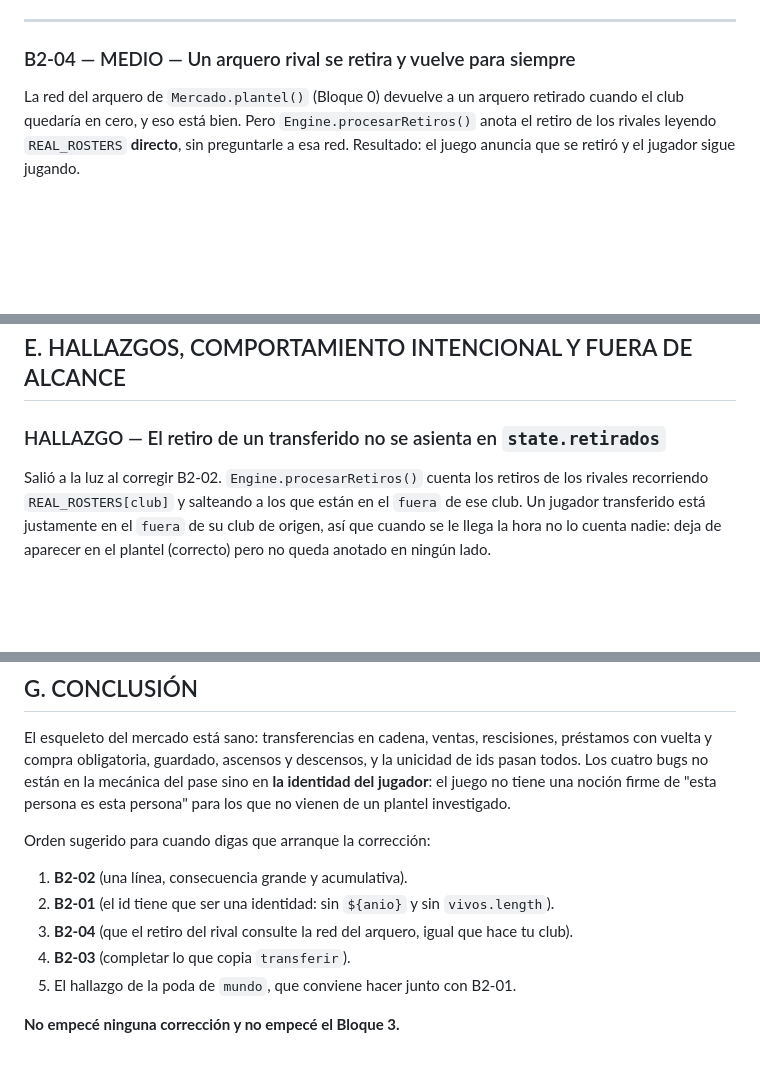
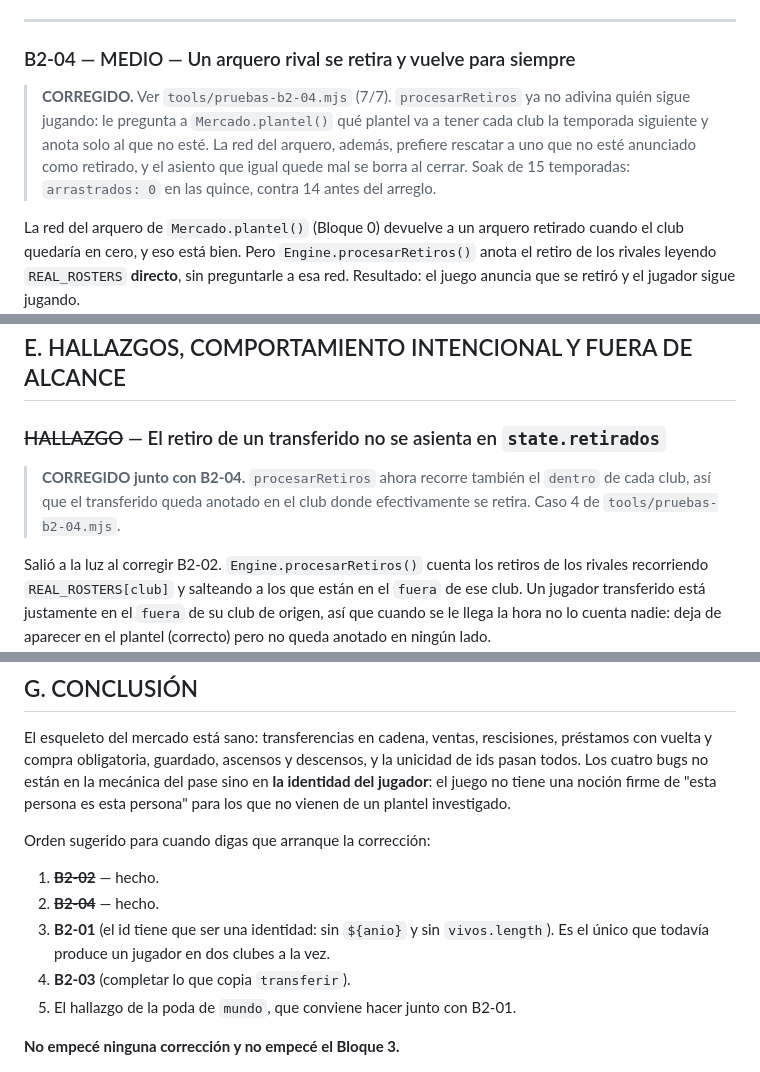
Before and after one commit to nicochurruca-27/Modo-Dt-Sue-a-en-grande, a Markdown page: tools/informe-auditoria-bloque2.md, 3 parts joined by grey strips. Drawn GitHub-style; blank space fills up the shorter version.

Commit message:
Anota en el informe que B2-04 quedó corregido
Marca B2-04 como corregido, y con él el hallazgo del retiro de los
transferidos que no quedaba asentado en state.retirados. Actualiza el
orden sugerido: quedan B2-01 y B2-03.

Co-Authored-By: Claude Opus 5 <noreply@anthropic.com>
Claude-Session: https://claude.ai/code/session_01UqZg1GispP8WswqKvAeApu

```diff
--- a/tools/informe-auditoria-bloque2.md
+++ b/tools/informe-auditoria-bloque2.md
@@ -199,6 +199,13 @@ No es cosmético, los cuatro se usan:
 
 ### B2-04 — MEDIO — Un arquero rival se retira y vuelve para siempre
 
+> **CORREGIDO.** Ver `tools/pruebas-b2-04.mjs` (7/7). `procesarRetiros` ya no
+> adivina quién sigue jugando: le pregunta a `Mercado.plantel()` qué plantel va
+> a tener cada club la temporada siguiente y anota solo al que no esté. La red
+> del arquero, además, prefiere rescatar a uno que no esté anunciado como
+> retirado, y el asiento que igual quede mal se borra al cerrar. Soak de 15
+> temporadas: `arrastrados: 0` en las quince, contra 14 antes del arreglo.
+
 La red del arquero de `Mercado.plantel()` (Bloque 0) devuelve a un arquero
 retirado cuando el club quedaría en cero, y eso está bien. Pero
 `Engine.procesarRetiros()` anota el retiro de los rivales leyendo
@@ -231,7 +238,11 @@ saque de vuelta cuando ya dejó de hacer falta.
 
 ## E. HALLAZGOS, COMPORTAMIENTO INTENCIONAL Y FUERA DE ALCANCE
 
-### HALLAZGO — El retiro de un transferido no se asienta en `state.retirados`
+### ~~HALLAZGO~~ — El retiro de un transferido no se asienta en `state.retirados`
+
+> **CORREGIDO junto con B2-04.** `procesarRetiros` ahora recorre también el
+> `dentro` de cada club, así que el transferido queda anotado en el club donde
+> efectivamente se retira. Caso 4 de `tools/pruebas-b2-04.mjs`.
 
 Salió a la luz al corregir B2-02. `Engine.procesarRetiros()` cuenta los retiros
 de los rivales recorriendo `REAL_ROSTERS[club]` y salteando a los que están en
@@ -346,11 +357,11 @@ plantel investigado.
 
 Orden sugerido para cuando digas que arranque la corrección:
 
-1. **B2-02** (una línea, consecuencia grande y acumulativa).
-2. **B2-01** (el id tiene que ser una identidad: sin `${anio}` y sin
-   `vivos.length`).
-3. **B2-04** (que el retiro del rival consulte la red del arquero, igual que
-   hace tu club).
+1. ~~**B2-02**~~ — hecho.
+2. ~~**B2-04**~~ — hecho.
+3. **B2-01** (el id tiene que ser una identidad: sin `${anio}` y sin
+   `vivos.length`). Es el único que todavía produce un jugador en dos clubes
+   a la vez.
 4. **B2-03** (completar lo que copia `transferir`).
 5. El hallazgo de la poda de `mundo`, que conviene hacer junto con B2-01.
 
```
